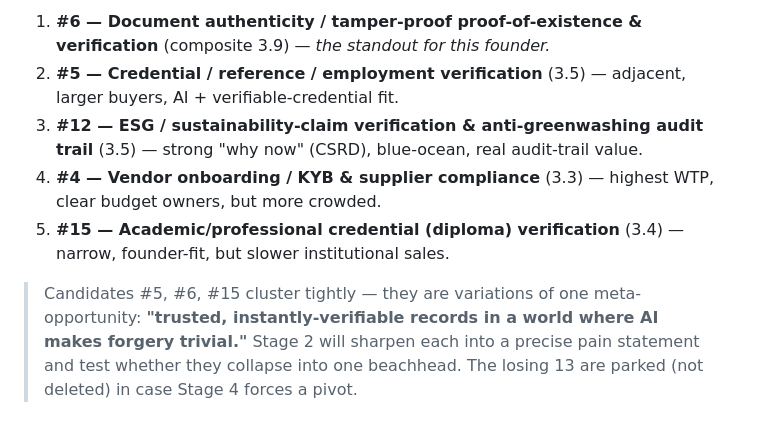
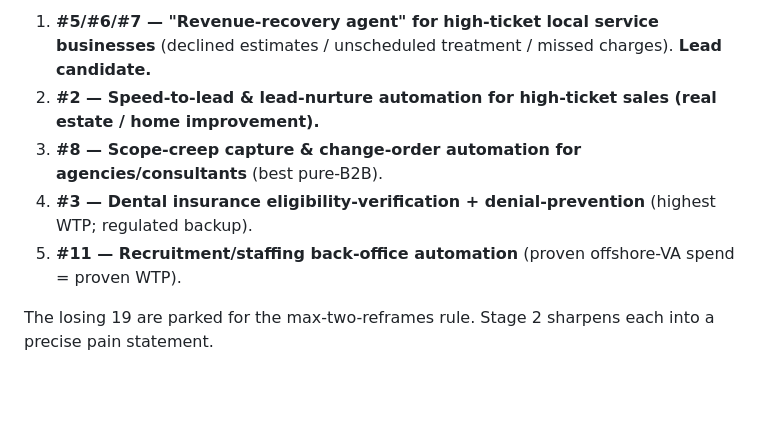
Before and after one commit to mahdiiniknejad/mahdiiniknejad.github.io, a Markdown page: business-validation/01_industry_scanner_longlist.md, the part around one of its changes. GitHub-like rendering; blank space fills up the shorter version.

Commit message:
Pain-first longlist + painpoint memos (stages 1-2)

```diff
--- a/business-validation/01_industry_scanner_longlist.md
+++ b/business-validation/01_industry_scanner_longlist.md
@@ -66,8 +67,8 @@ Ranked by composite, biased toward founder-fit and speed-to-revenue:
 
-1. **#6 — Document authenticity / tamper-proof proof-of-existence & verification** (composite 3.9) — *the standout for this founder.*
-2. **#5 — Credential / reference / employment verification** (3.5) — adjacent, larger buyers, AI + verifiable-credential fit.
-3. **#12 — ESG / sustainability-claim verification & anti-greenwashing audit trail** (3.5) — strong "why now" (CSRD), blue-ocean, real audit-trail value.
-4. **#4 — Vendor onboarding / KYB & supplier compliance** (3.3) — highest WTP, clear budget owners, but more crowded.
-5. **#15 — Academic/professional credential (diploma) verification** (3.4) — narrow, founder-fit, but slower institutional sales.
+1. **#5/#6/#7 — "Revenue-recovery agent" for high-ticket local service businesses** (declined estimates / unscheduled treatment / missed charges). **Lead candidate.**
+2. **#2 — Speed-to-lead & lead-nurture automation for high-ticket sales (real estate / home improvement).**
+3. **#8 — Scope-creep capture & change-order automation for agencies/consultants** (best pure-B2B).
+4. **#3 — Dental insurance eligibility-verification + denial-prevention** (highest WTP; regulated backup).
+5. **#11 — Recruitment/staffing back-office automation** (proven offshore-VA spend = proven WTP).
 
-> Candidates #5, #6, #15 cluster tightly — they are variations of one meta-opportunity: **"trusted, instantly-verifiable records in a world where AI makes forgery trivial."** Stage 2 will sharpen each into a precise pain statement and test whether they collapse into one beachhead. The losing 13 are parked (not deleted) in case Stage 4 forces a pivot.
+The losing 19 are parked for the max-two-reframes rule. Stage 2 sharpens each into a precise pain statement.
```
Also changed, not shown: other parts of business-validation/01_industry_scanner_longlist.md (+55 -54 lines), business-validation/02_top5_painpoint_memos.md (added, +79 -0 lines).
